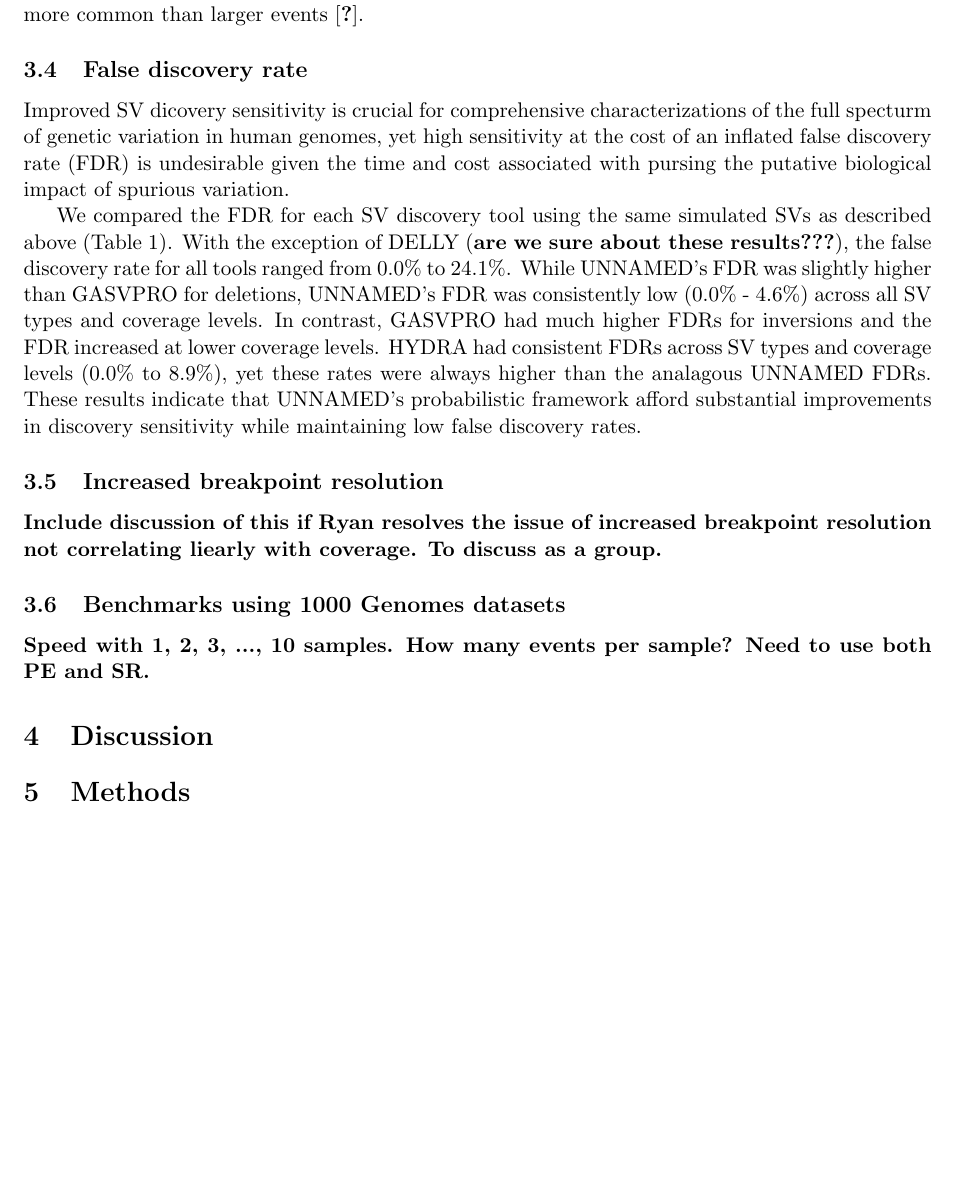
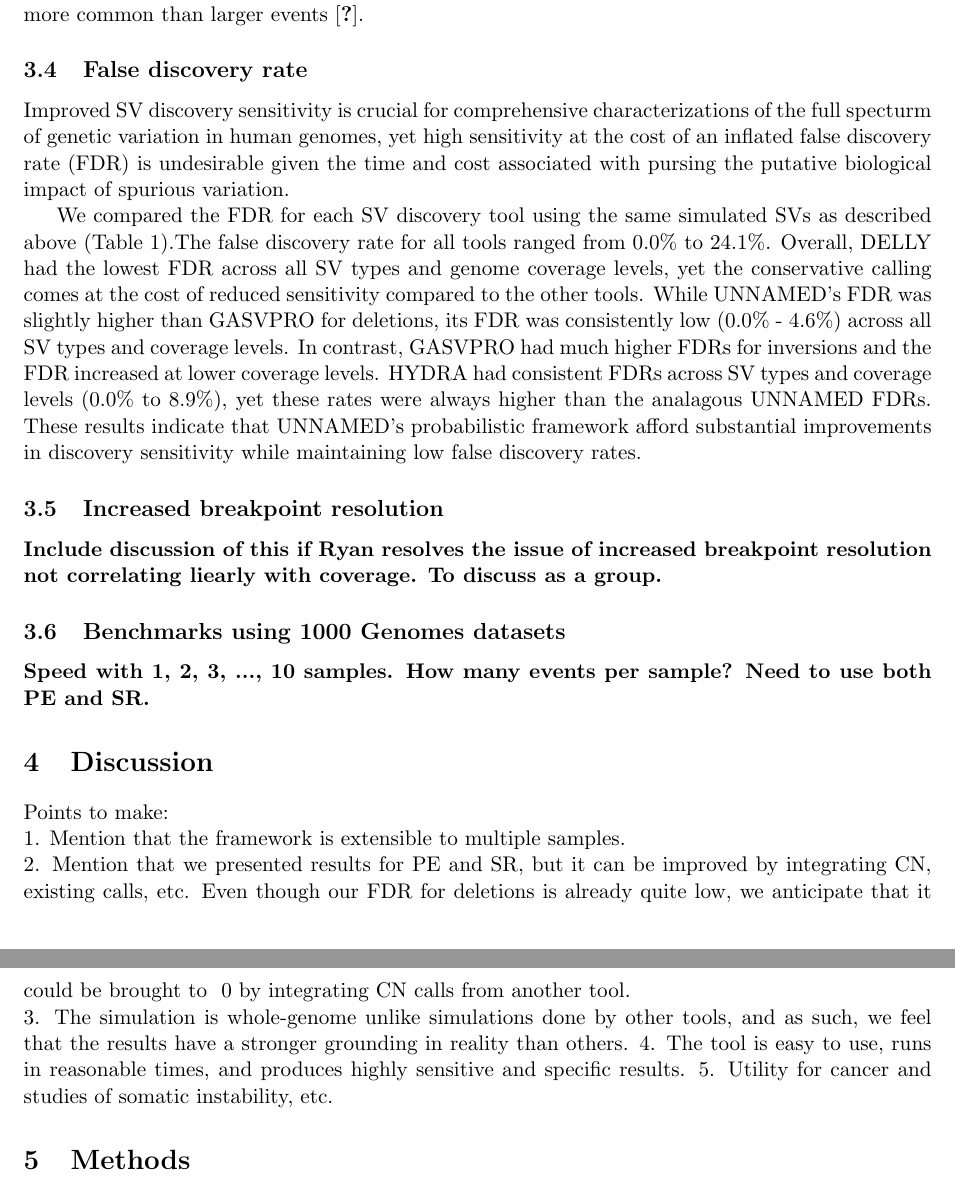
Before and after one commit to arq5x/lumpy_paper, a LaTeX document (recomb.tex): part of page 3 of 11 before the commit and two parts of pages 3 and 5 of 11 after it, the two joined at a grey line, cut so that both start at the same text, the shorter picture padded with empty space. Compiled offline with pdfLaTeX.

Commit message:
points to make in the discussion

```diff
--- a/recomb.tex
+++ b/recomb.tex
@@ -132,18 +132,20 @@
 
 
 \subsection{False discovery rate}
-Improved SV dicovery sensitivity is crucial for comprehensive characterizations
+Improved SV discovery sensitivity is crucial for comprehensive characterizations
 of the full specturm of genetic variation in human genomes, yet high
 sensitivity at the cost of an inflated false discovery rate (FDR) is
 undesirable given the time and cost associated with pursing
 the putative biological impact of spurious variation.
 
 We compared the FDR for each SV discovery tool using the same simulated
-SVs as described above (Table 1). With the exception of DELLY (\textbf{are we sure about
-these results???}), the false discovery rate for all tools ranged from 0.0\%
-to 24.1\%. While UNNAMED's FDR was slightly higher than GASVPRO for deletions,
-UNNAMED's FDR was consistently low (0.0\% - 4.6\%) across all SV types and
-coverage levels. In contrast, GASVPRO had much higher FDRs for inversions and
+SVs as described above (Table 1).The false discovery rate for all tools ranged
+from 0.0\% to 24.1\%. Overall, DELLY had the lowest FDR across all SV types
+and genome coverage levels, yet the conservative calling comes at the cost of
+reduced sensitivity compared to the other tools. While UNNAMED's FDR was
+slightly higher than GASVPRO for deletions, its FDR was consistently
+low (0.0\% - 4.6\%) across all SV types and coverage levels. In contrast,
+GASVPRO had much higher FDRs for inversions and
 the FDR increased at lower coverage levels.  HYDRA had consistent FDRs across
 SV types and coverage levels (0.0\% to 8.9\%), yet these rates were always
 higher than the analagous UNNAMED FDRs. These results indicate that UNNAMED's
@@ -222,7 +223,18 @@
 % Discussion
 %%%%%%%%%%%%%%%%%%%%%%
 \section{Discussion}
-
+Points to make:\\
+1. Mention that the framework is extensible to multiple samples. \\
+2. Mention that we presented results for PE and SR, but it can be
+improved by integrating CN, existing calls, etc.  Even though our FDR for
+deletions is already quite low, we anticipate that it could be brought to ~0
+by integrating CN calls from another tool.\\
+3. The simulation is whole-genome unlike simulations done by other tools,
+and as such, we feel that the results have a stronger grounding in reality
+than others.
+4. The tool is easy to use, runs in reasonable times, and produces highly
+sensitive and specific results.
+5. Utility for cancer and studies of somatic instability, etc.
 
 
 
```
Also changed, not shown: recomb.tex (3 more changed lines).
